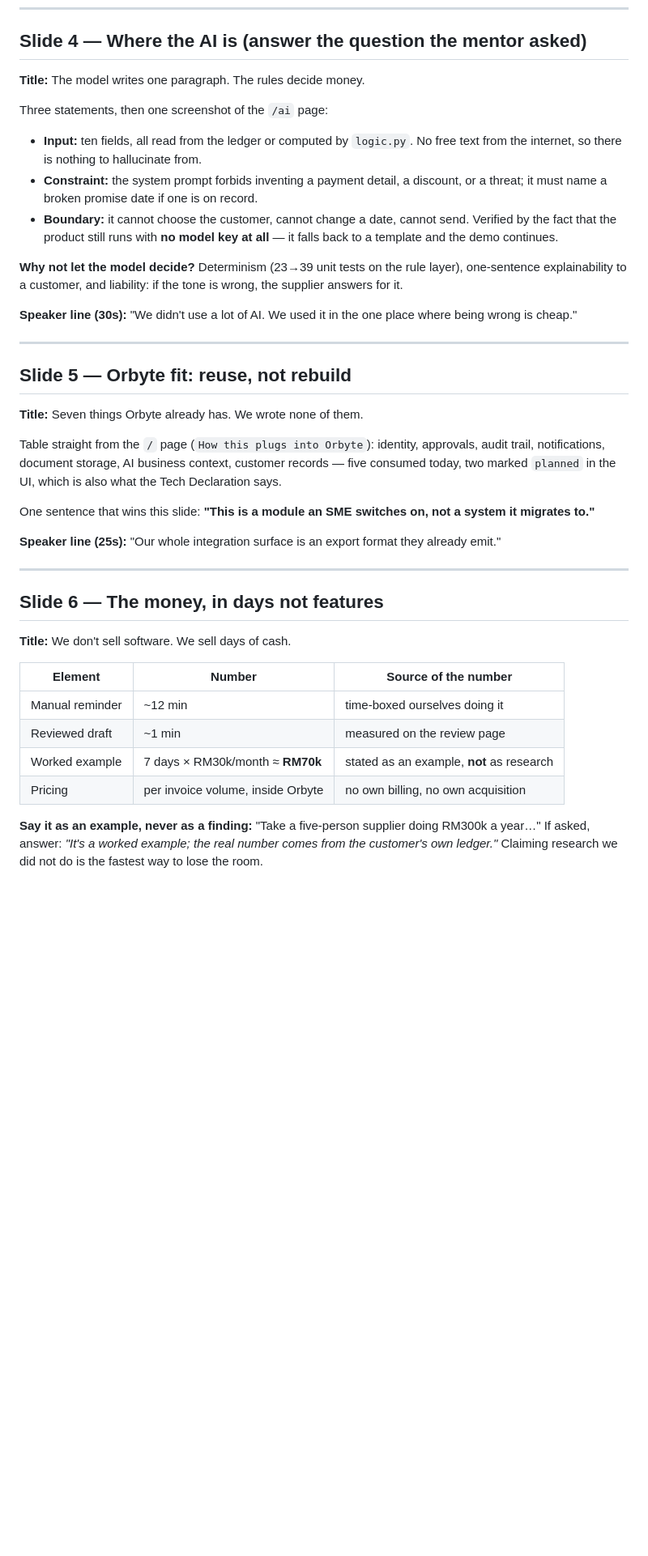
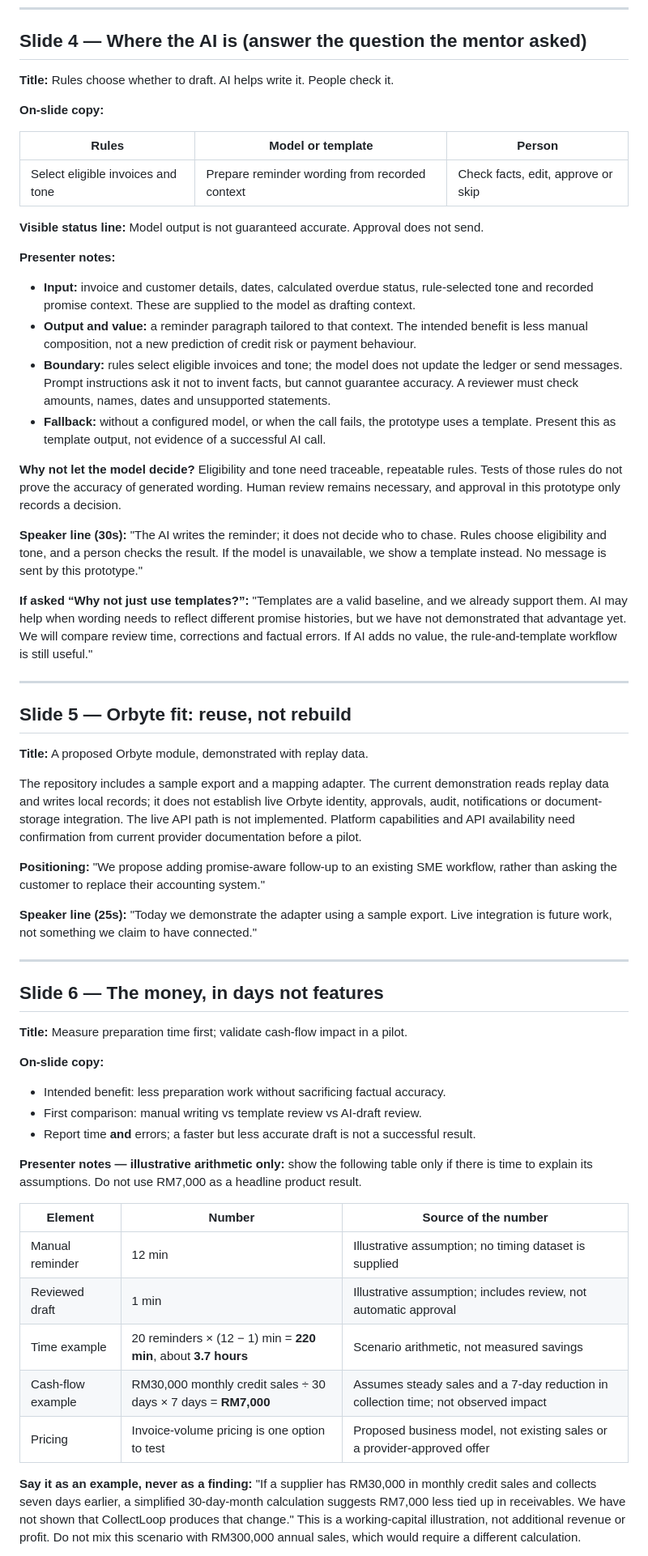
Before and after one commit to Carrey82/rref-collection-sdc, a Markdown page: docs/deck.md, the part around one of its changes. Shown at 81% size. Rendered like a GitHub page; blank space fills up the shorter version.

Commit message:
Refine Wang Zhilin research narrative and defense notes

```diff
--- a/docs/deck.md
+++ b/docs/deck.md
@@ -75,53 +99,85 @@ Then the two numbers that prove the rule layer matters:
 
 ## Slide 4 — Where the AI is (answer the question the mentor asked)
 
-**Title:** The model writes one paragraph. The rules decide money.
+**Title:** Rules choose whether to draft. AI helps write it. People check it.
 
-Three statements, then one screenshot of the `/ai` page:
+**On-slide copy:**
 
-- **Input:** ten fields, all read from the ledger or computed by `logic.py`. No free text from
-  the internet, so there is nothing to hallucinate from.
-- **Constraint:** the system prompt forbids inventing a payment detail, a discount, or a threat;
-  it must name a broken promise date if one is on record.
-- **Boundary:** it cannot choose the customer, cannot change a date, cannot send. Verified by
-  the fact that the product still runs with **no model key at all** — it falls back to a
-  template and the demo continues.
+| Rules | Model or template | Person |
+|---|---|---|
+| Select eligible invoices and tone | Prepare reminder wording from recorded context | Check facts, edit, approve or skip |
 
-**Why not let the model decide?** Determinism (23→39 unit tests on the rule layer), one-sentence
-explainability to a customer, and liability: if the tone is wrong, the supplier answers for it.
+**Visible status line:** Model output is not guaranteed accurate. Approval does not send.
 
-**Speaker line (30s):** "We didn't use a lot of AI. We used it in the one place where being
-wrong is cheap."
+**Presenter notes:**
+
+- **Input:** invoice and customer details, dates, calculated overdue status, rule-selected tone
+  and recorded promise context. These are supplied to the model as drafting context.
+- **Output and value:** a reminder paragraph tailored to that context. The intended benefit
+  is less manual composition, not a new prediction of credit risk or payment behaviour.
+- **Boundary:** rules select eligible invoices and tone; the model does not update the ledger
+  or send messages. Prompt instructions ask it not to invent facts, but cannot guarantee
+  accuracy. A reviewer must check amounts, names, dates and unsupported statements.
+- **Fallback:** without a configured model, or when the call fails, the prototype uses a
+  template. Present this as template output, not evidence of a successful AI call.
+
+**Why not let the model decide?** Eligibility and tone need traceable, repeatable rules.
+Tests of those rules do not prove the accuracy of generated wording. Human review remains
+necessary, and approval in this prototype only records a decision.
+
+**Speaker line (30s):** "The AI writes the reminder; it does not decide who to chase.
+Rules choose eligibility and tone, and a person checks the result. If the model is
+unavailable, we show a template instead. No message is sent by this prototype."
+
+**If asked “Why not just use templates?”:** "Templates are a valid baseline, and we already
+support them. AI may help when wording needs to reflect different promise histories, but
+we have not demonstrated that advantage yet. We will compare review time, corrections
+and factual errors. If AI adds no value, the rule-and-template workflow is still useful."
 
 ---
 
 ## Slide 5 — Orbyte fit: reuse, not rebuild
 
-**Title:** Seven things Orbyte already has. We wrote none of them.
+**Title:** A proposed Orbyte module, demonstrated with replay data.
 
-Table straight from the `/` page (`How this plugs into Orbyte`): identity, approvals, audit
-trail, notifications, document storage, AI business context, customer records — five consumed
-today, two marked `planned` in the UI, which is also what the Tech Declaration says.
+The repository includes a sample export and a mapping adapter. The current demonstration
+reads replay data and writes local records; it does not establish live Orbyte identity,
+approvals, audit, notifications or document-storage integration. The live API path is not
+implemented. Platform capabilities and API availability need confirmation from current
+provider documentation before a pilot.
 
-One sentence that wins this slide: **"This is a module an SME switches on, not a system it
-migrates to."**
+**Positioning:** "We propose adding promise-aware follow-up to an existing SME workflow,
+rather than asking the customer to replace their accounting system."
 
-**Speaker line (25s):** "Our whole integration surface is an export format they already emit."
+**Speaker line (25s):** "Today we demonstrate the adapter using a sample export. Live
+integration is future work, not something we claim to have connected."
 
 ---
 
 ## Slide 6 — The money, in days not features
 
-**Title:** We don't sell software. We sell days of cash.
+**Title:** Measure preparation time first; validate cash-flow impact in a pilot.
+
+**On-slide copy:**
+
+- Intended benefit: less preparation work without sacrificing factual accuracy.
+- First comparison: manual writing vs template review vs AI-draft review.
+- Report time **and** errors; a faster but less accurate draft is not a successful result.
+
+**Presenter notes — illustrative arithmetic only:** show the following table only if there
+is time to explain its assumptions. Do not use RM7,000 as a headline product result.
 
 | Element | Number | Source of the number |
 |---|---|---|
-| Manual reminder | ~12 min | time-boxed ourselves doing it |
-| Reviewed draft | ~1 min | measured on the review page |
-| Worked example | 7 days × RM30k/month ≈ **RM70k** | stated as an example, **not** as research |
-| Pricing | per invoice volume, inside Orbyte | no own billing, no own acquisition |
+| Manual reminder | 12 min | Illustrative assumption; no timing dataset is supplied |
+| Reviewed draft | 1 min | Illustrative assumption; includes review, not automatic approval |
+| Time example | 20 reminders × (12 − 1) min = **220 min**, about **3.7 hours** | Scenario arithmetic, not measured savings |
+| Cash-flow example | RM30,000 monthly credit sales ÷ 30 days × 7 days = **RM7,000** | Assumes steady sales and a 7-day reduction in collection time; not observed impact |
+| Pricing | Invoice-volume pricing is one option to test | Proposed business model, not existing sales or a provider-approved offer |
 
-**Say it as an example, never as a finding:** "Take a five-person supplier doing RM300k a year…"
-If asked, answer: *"It's a worked example; the real number comes from the customer's own ledger."*
-Claiming research we did not do is the fastest way to lose the room.
+**Say it as an example, never as a finding:** "If a supplier has RM30,000 in monthly credit
+sales and collects seven days earlier, a simplified 30-day-month calculation suggests
+RM7,000 less tied up in receivables. We have not shown that CollectLoop produces that change."
+This is a working-capital illustration, not additional revenue or profit. Do not mix this
+scenario with RM300,000 annual sales, which would require a different calculation.
 
```
Also changed, not shown: other parts of docs/deck.md (+67 -32 lines), docs/wang-zhilin-research.md (added, +185 -0 lines).
